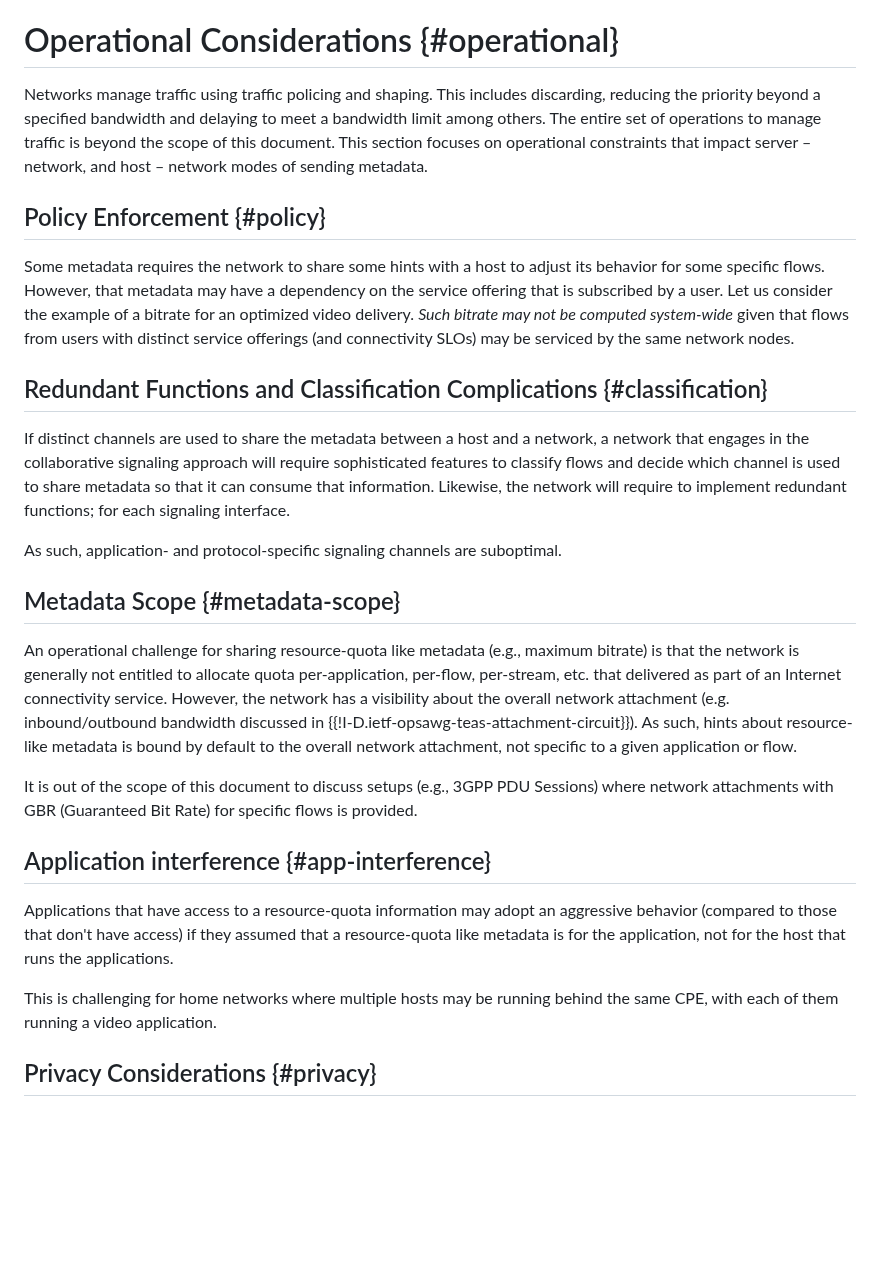
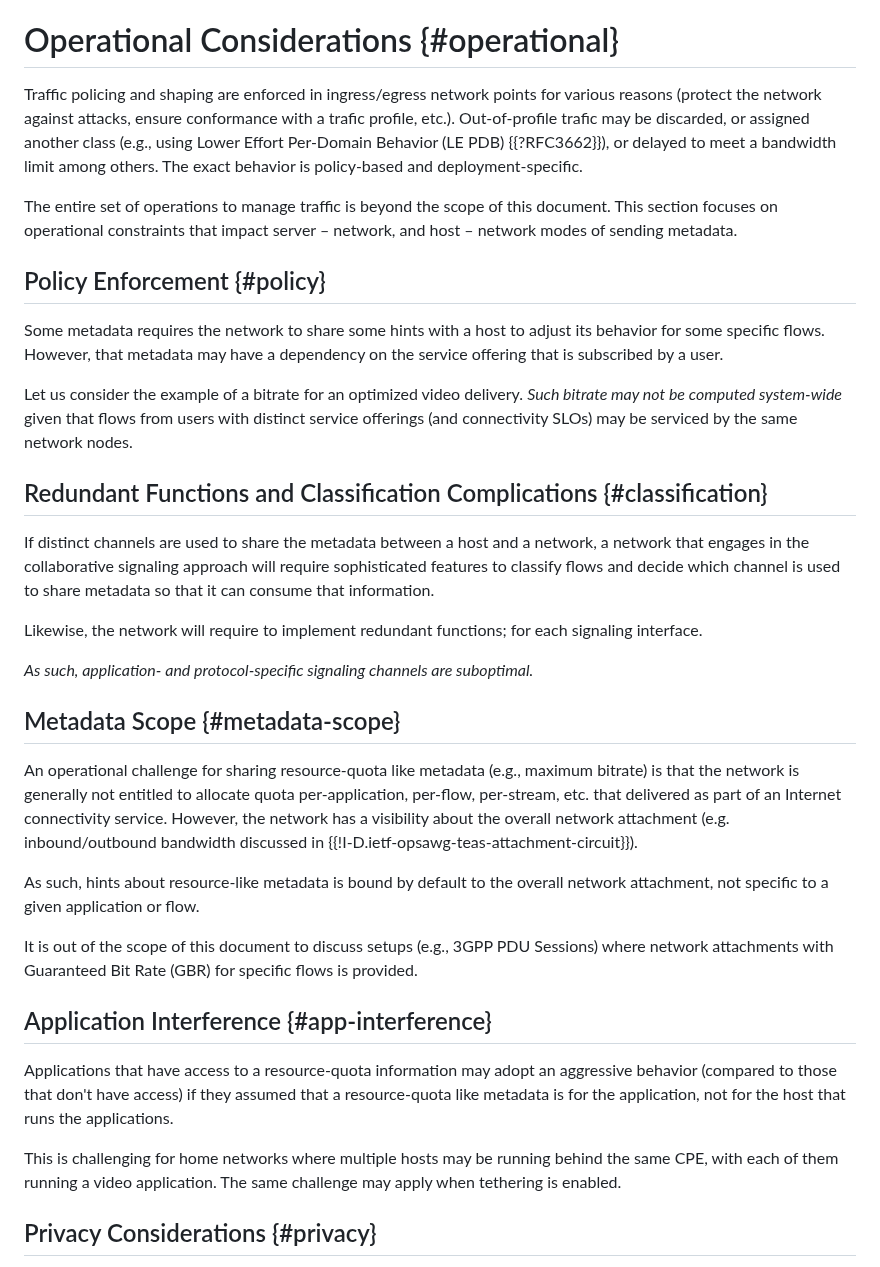
Before and after one commit to SpencerDawkins/net-collab-rqmts, a Markdown page: draft-kwbdgrr-tsvwg-net-collab-rqmts.md, the part around one of its changes. Drawn GitHub-style; blank space fills up the shorter version.

Commit message:
updates to the ops cons

```diff
--- a/draft-kwbdgrr-tsvwg-net-collab-rqmts.md
+++ b/draft-kwbdgrr-tsvwg-net-collab-rqmts.md
@@ -183,8 +183,8 @@ However, it illustrates the need for explicit signaling of preferences to the ne
 
 # Operational Considerations {#operational}
 
-Networks manage traffic using traffic policing and shaping.
-This includes discarding, reducing the priority beyond a specified bandwidth and delaying to meet a bandwidth limit among others.
+Traffic policing and shaping are enforced in ingress/egress network points for various reasons (protect the network against attacks, ensure conformance with a trafic profile, etc.). Out-of-profile trafic may be discarded, or assigned another class (e.g., using Lower Effort Per-Domain Behavior (LE PDB) {{?RFC3662}}), or delayed to meet a bandwidth limit among others. The exact behavior is policy-based and deployment-specific.
+
 The entire set of operations to manage traffic is beyond the scope of this document.
 This section focuses on operational constraints that impact  server – network, and host – network modes of sending metadata.
 
@@ -193,31 +193,31 @@ This section focuses on operational constraints that impact  server – network,
 
 Some metadata requires the network to share some hints with a host to adjust its behavior for some specific flows.
 However, that metadata may have a dependency on the service offering that is subscribed by a user.
+
 Let us consider the example of a bitrate for an optimized video delivery. *Such bitrate may not be computed system-wide* given that flows from users with distinct service offerings (and connectivity SLOs) may be serviced by the same network nodes.
-
 
 ## Redundant Functions and Classification Complications {#classification}
 
 If distinct channels are used to share the metadata between a host and a network, a network that engages in the collaborative signaling approach will require sophisticated features to classify flows and decide which channel is used to share metadata so that it can consume that information.
+
 Likewise, the network will require to implement redundant functions; for each signaling interface.
 
-As such, application- and protocol-specific signaling channels are suboptimal.
+*As such, application- and protocol-specific signaling channels are suboptimal.*
 
 
 ## Metadata Scope {#metadata-scope}
 
 An operational challenge for sharing resource-quota like metadata (e.g., maximum bitrate) is that the network is generally not entitled to allocate quota per-application, per-flow, per-stream, etc. that delivered as part of an Internet connectivity service.  However, the network has a visibility about the overall network attachment (e.g. inbound/outbound bandwidth discussed in {{!I-D.ietf-opsawg-teas-attachment-circuit}}).
+
 As such, hints about resource-like metadata is bound by default to the overall network attachment, not specific to a given application or flow.
 
-It is out of the scope of this document to discuss setups (e.g., 3GPP PDU Sessions) where network attachments with GBR (Guaranteed Bit Rate) for specific flows is provided.
+It is out of the scope of this document to discuss setups (e.g., 3GPP PDU Sessions) where network attachments with Guaranteed Bit Rate (GBR) for specific flows is provided.
 
-
-## Application interference {#app-interference}
+## Application Interference {#app-interference}
 
 Applications that have access to a resource-quota information may adopt an aggressive behavior (compared to those that don't have access) if they assumed that a resource-quota like metadata is for the application, not for the host that runs the applications.
 
-This is challenging for home networks where multiple hosts may be running behind the same CPE, with each of them running a video application.
-
+This is challenging for home networks where multiple hosts may be running behind the same CPE, with each of them running a video application. The same challenge may apply when tethering is enabled.
 
 ## Privacy Considerations {#privacy}
 
```
Also changed, not shown: other parts of draft-kwbdgrr-tsvwg-net-collab-rqmts.md (+2 -2 lines).
